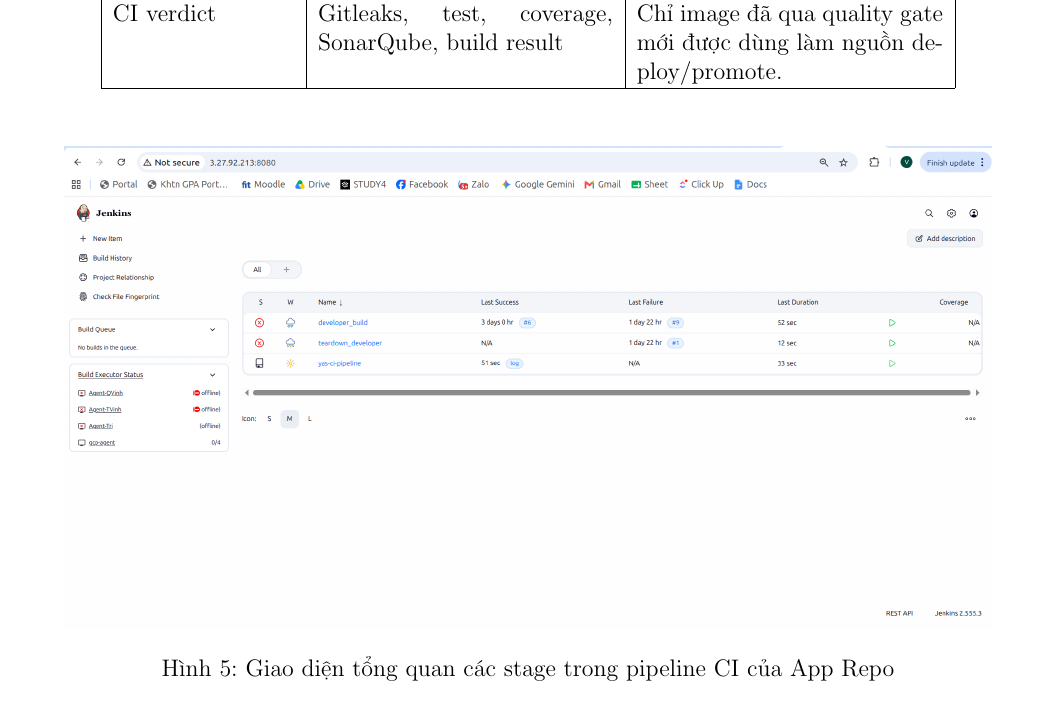
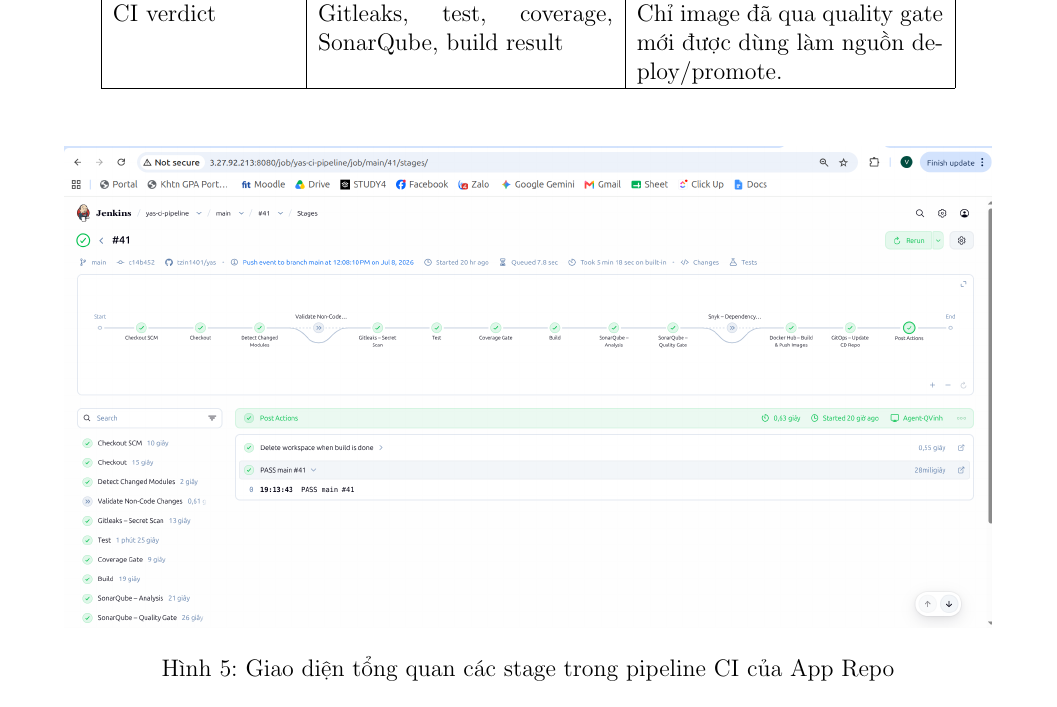
Before and after one commit to emanhthangngot/yas-cd, a LaTeX document (latex-report/main.tex, which reads latex-report/content/lab2-04-app-repo.tex): part of page 19 of 49, cut so that both start at the same text. Compiled offline with pdfLaTeX.

Commit message:
docs(report): fix app pipeline stage figure

```diff
--- a/latex-report/content/lab2-04-app-repo.tex
+++ b/latex-report/content/lab2-04-app-repo.tex
@@ -29,7 +29,7 @@ CI verdict & Gitleaks, test, coverage, SonarQube, build result & Chỉ image đ
 
 \begin{figure}[H]
 \centering
-\reportimg{img/jenkins/app_repo_pipeline_overview.png}
+\reportimg{img/jenkins/main_build_success.png}
 \caption{Giao diện tổng quan các stage trong pipeline CI của App Repo}
 \end{figure}
 
```
